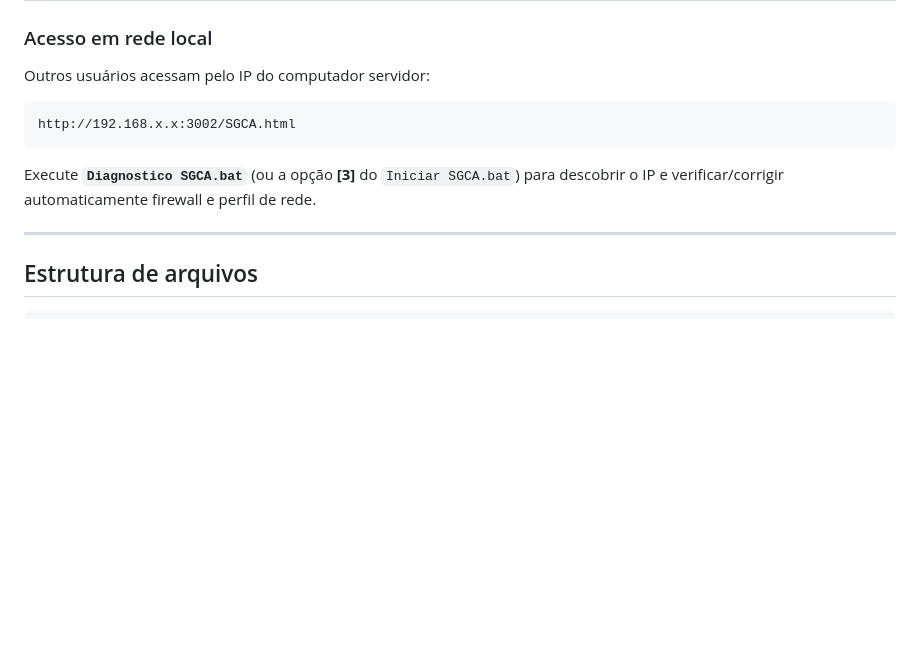
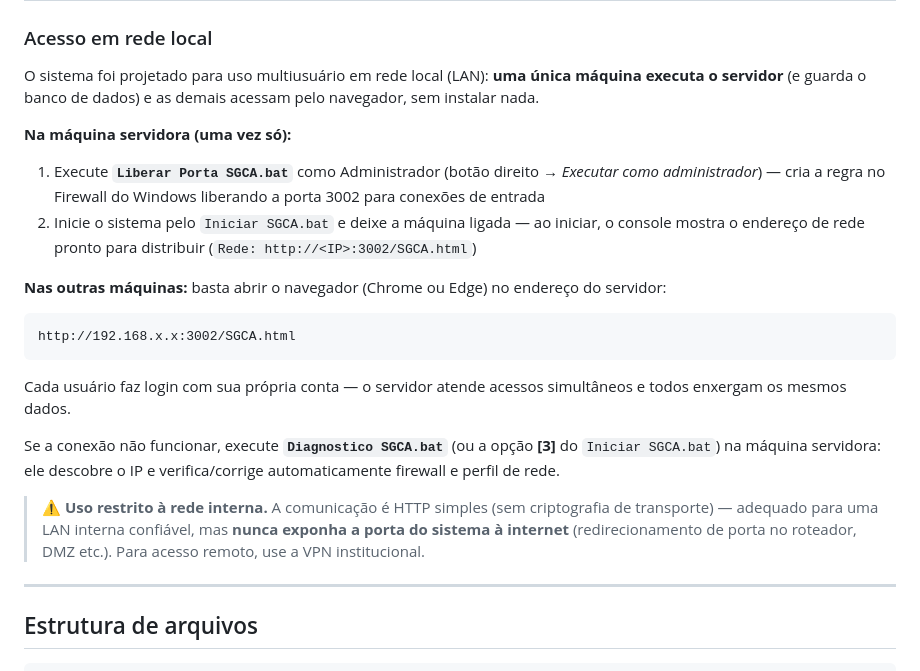
Before and after one commit to devtulio/sgca, a Markdown page: README.md, the part around the change. Rendered like a GitHub page; blank space fills up the shorter version.

Commit message:
docs: instruções completas de uso em rede local no README
Passo a passo servidor/clientes, uso do Liberar Porta SGCA.bat e aviso
de segurança (HTTP simples — restrito à LAN, nunca expor à internet).

Co-Authored-By: Claude Fable 5 <noreply@anthropic.com>

````diff
--- a/README.md
+++ b/README.md
@@ -98,13 +98,24 @@ Funciona em rede local: um único computador executa o servidor e todos os usuá
 
 ### Acesso em rede local
 
-Outros usuários acessam pelo IP do computador servidor:
+O sistema foi projetado para uso multiusuário em rede local (LAN): **uma única máquina executa o servidor** (e guarda o banco de dados) e as demais acessam pelo navegador, sem instalar nada.
+
+**Na máquina servidora (uma vez só):**
+
+1. Execute **`Liberar Porta SGCA.bat`** como Administrador (botão direito → *Executar como administrador*) — cria a regra no Firewall do Windows liberando a porta 3002 para conexões de entrada
+2. Inicie o sistema pelo `Iniciar SGCA.bat` e deixe a máquina ligada — ao iniciar, o console mostra o endereço de rede pronto para distribuir (`Rede: http://<IP>:3002/SGCA.html`)
+
+**Nas outras máquinas:** basta abrir o navegador (Chrome ou Edge) no endereço do servidor:
 
 ```
 http://192.168.x.x:3002/SGCA.html
 ```
 
-Execute **`Diagnostico SGCA.bat`** (ou a opção **[3]** do `Iniciar SGCA.bat`) para descobrir o IP e verificar/corrigir automaticamente firewall e perfil de rede.
+Cada usuário faz login com sua própria conta — o servidor atende acessos simultâneos e todos enxergam os mesmos dados.
+
+Se a conexão não funcionar, execute **`Diagnostico SGCA.bat`** (ou a opção **[3]** do `Iniciar SGCA.bat`) na máquina servidora: ele descobre o IP e verifica/corrige automaticamente firewall e perfil de rede.
+
+> ⚠️ **Uso restrito à rede interna.** A comunicação é HTTP simples (sem criptografia de transporte) — adequado para uma LAN interna confiável, mas **nunca exponha a porta do sistema à internet** (redirecionamento de porta no roteador, DMZ etc.). Para acesso remoto, use a VPN institucional.
 
 ---
 
````
